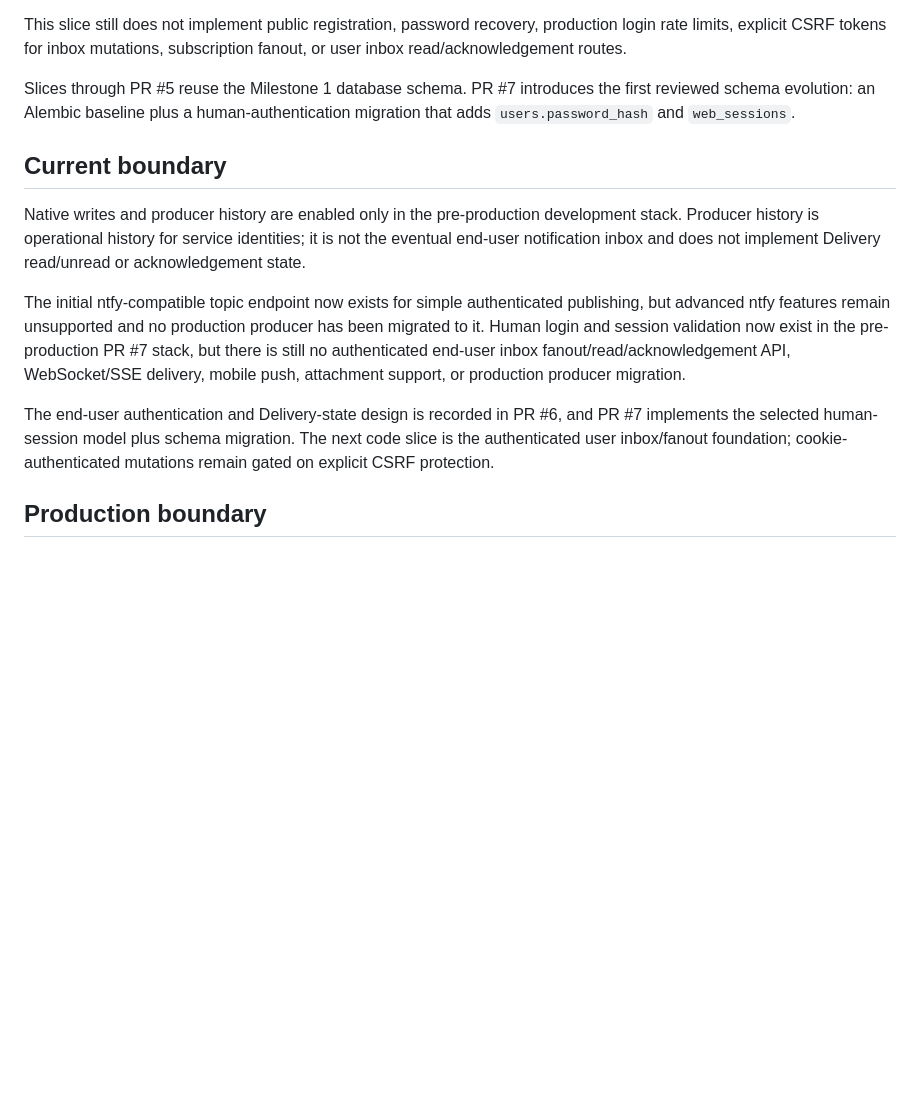
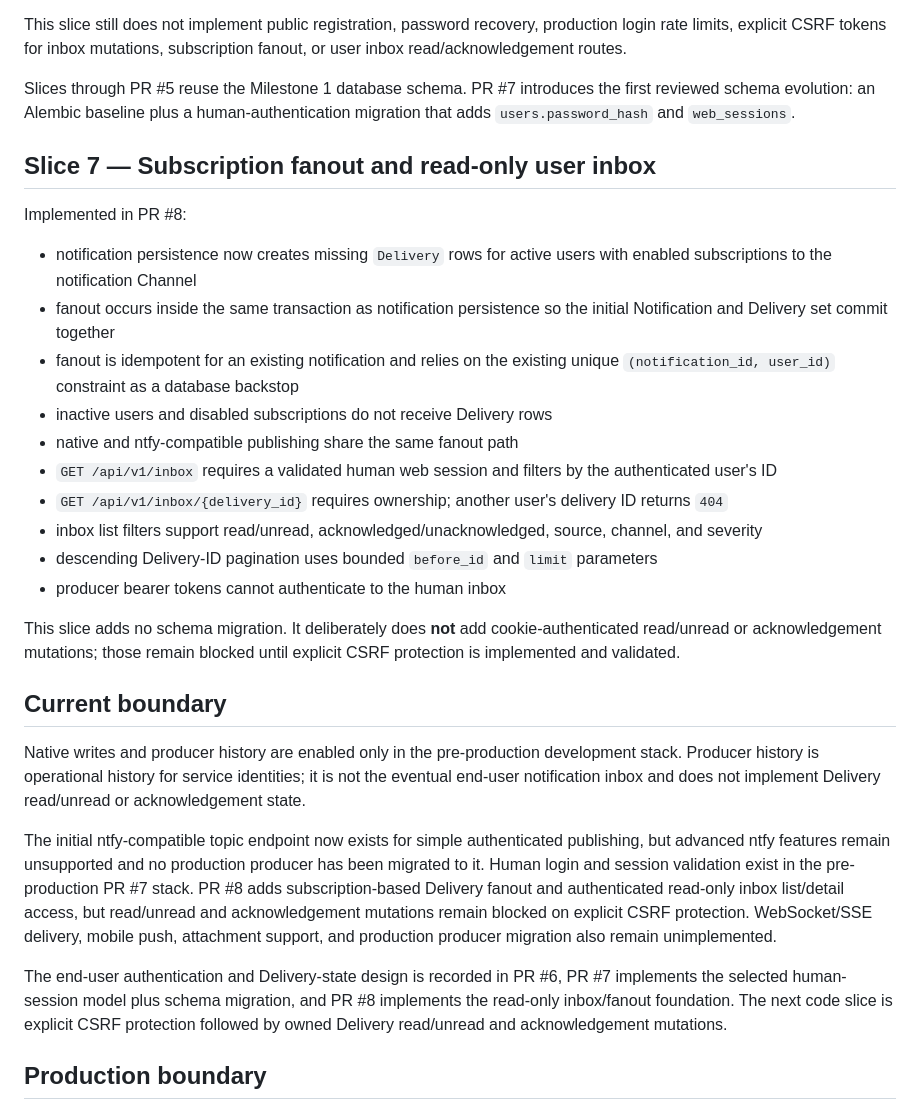
Before and after one commit to GoreeCloud/goreecloud-notify, a Markdown page: docs/notification-engine.md, the part around the change. GitHub-like rendering; blank space fills up the shorter version.

```diff
--- a/docs/notification-engine.md
+++ b/docs/notification-engine.md
@@ -98,13 +98,30 @@ This slice still does not implement public registration, password recovery, prod
 
 Slices through PR #5 reuse the Milestone 1 database schema. PR #7 introduces the first reviewed schema evolution: an Alembic baseline plus a human-authentication migration that adds `users.password_hash` and `web_sessions`.
 
+## Slice 7 — Subscription fanout and read-only user inbox
+
+Implemented in PR #8:
+
+- notification persistence now creates missing `Delivery` rows for active users with enabled subscriptions to the notification Channel
+- fanout occurs inside the same transaction as notification persistence so the initial Notification and Delivery set commit together
+- fanout is idempotent for an existing notification and relies on the existing unique `(notification_id, user_id)` constraint as a database backstop
+- inactive users and disabled subscriptions do not receive Delivery rows
+- native and ntfy-compatible publishing share the same fanout path
+- `GET /api/v1/inbox` requires a validated human web session and filters by the authenticated user's ID
+- `GET /api/v1/inbox/{delivery_id}` requires ownership; another user's delivery ID returns `404`
+- inbox list filters support read/unread, acknowledged/unacknowledged, source, channel, and severity
+- descending Delivery-ID pagination uses bounded `before_id` and `limit` parameters
+- producer bearer tokens cannot authenticate to the human inbox
+
+This slice adds no schema migration. It deliberately does **not** add cookie-authenticated read/unread or acknowledgement mutations; those remain blocked until explicit CSRF protection is implemented and validated.
+
 ## Current boundary
 
 Native writes and producer history are enabled only in the pre-production development stack. Producer history is operational history for service identities; it is not the eventual end-user notification inbox and does not implement Delivery read/unread or acknowledgement state.
 
-The initial ntfy-compatible topic endpoint now exists for simple authenticated publishing, but advanced ntfy features remain unsupported and no production producer has been migrated to it. Human login and session validation now exist in the pre-production PR #7 stack, but there is still no authenticated end-user inbox fanout/read/acknowledgement API, WebSocket/SSE delivery, mobile push, attachment support, or production producer migration.
+The initial ntfy-compatible topic endpoint now exists for simple authenticated publishing, but advanced ntfy features remain unsupported and no production producer has been migrated to it. Human login and session validation exist in the pre-production PR #7 stack. PR #8 adds subscription-based Delivery fanout and authenticated read-only inbox list/detail access, but read/unread and acknowledgement mutations remain blocked on explicit CSRF protection. WebSocket/SSE delivery, mobile push, attachment support, and production producer migration also remain unimplemented.
 
-The end-user authentication and Delivery-state design is recorded in PR #6, and PR #7 implements the selected human-session model plus schema migration. The next code slice is the authenticated user inbox/fanout foundation; cookie-authenticated mutations remain gated on explicit CSRF protection.
+The end-user authentication and Delivery-state design is recorded in PR #6, PR #7 implements the selected human-session model plus schema migration, and PR #8 implements the read-only inbox/fanout foundation. The next code slice is explicit CSRF protection followed by owned Delivery read/unread and acknowledgement mutations.
 
 ## Production boundary
 
```
Also changed, not shown: README.md (+4 -1 lines), docs/end-user-authentication-and-delivery-state.md (+6 -6 lines).
